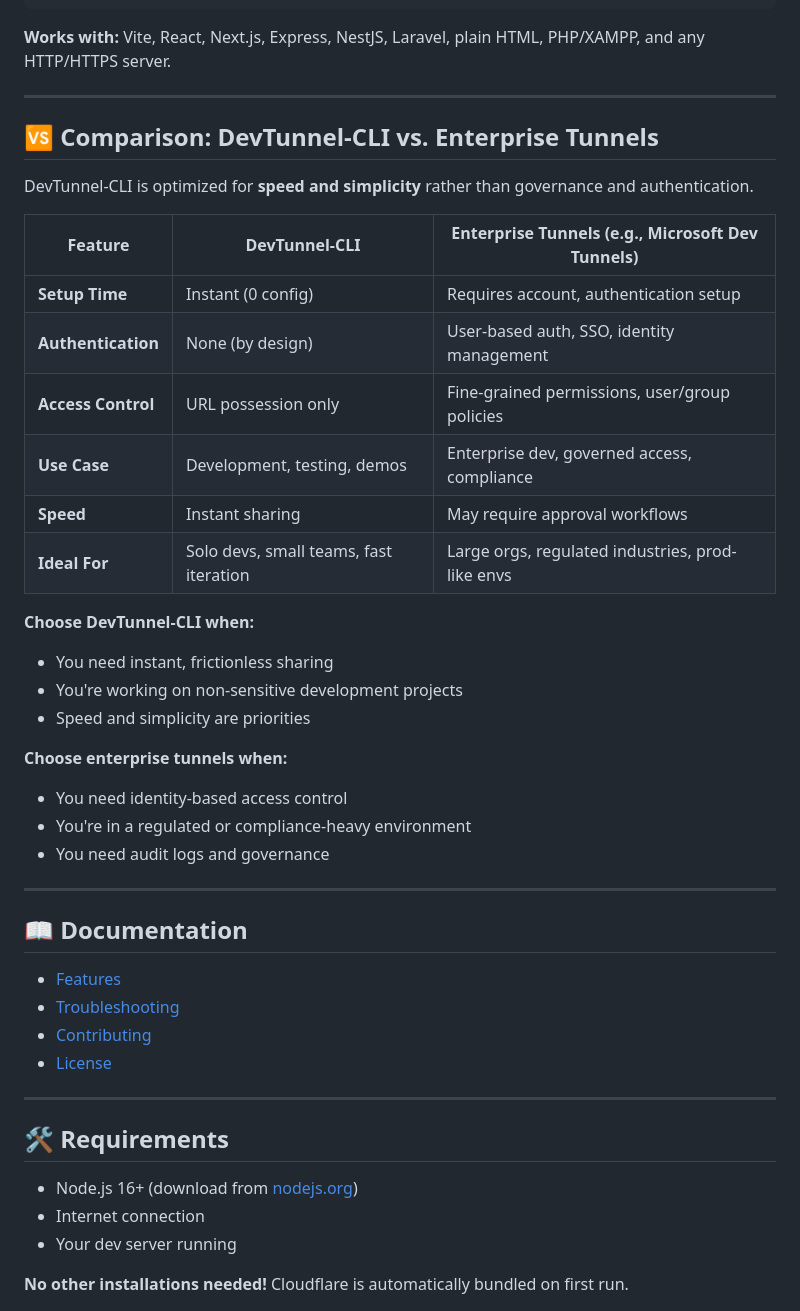
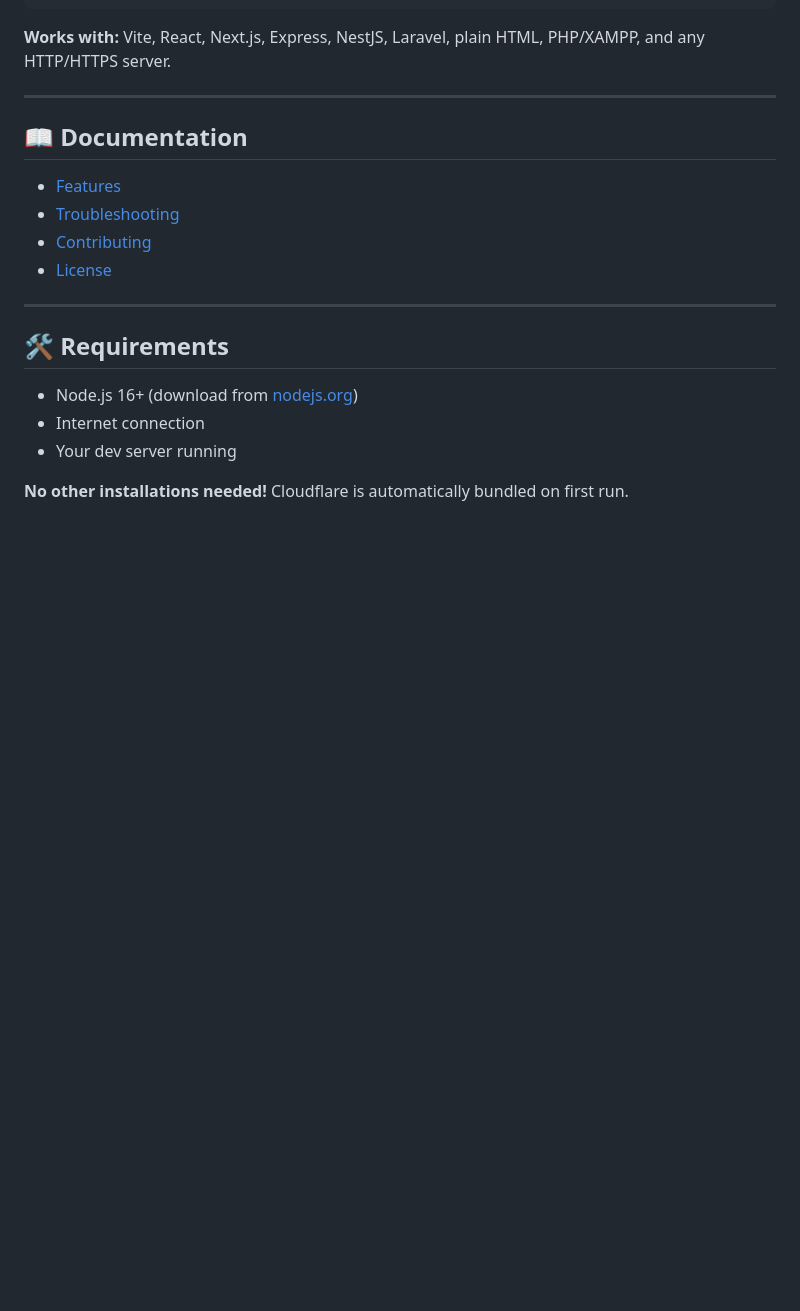
Before and after one commit to spidybroz/DevTunnel-CLI, a Markdown page: README.md, the part around the change. GitHub-like rendering; blank space fills up the shorter version.

```diff
--- a/README.md
+++ b/README.md
@@ -96,32 +96,6 @@ devtunnel-cli
 
 ---
 
-
-## 🆚 Comparison: DevTunnel-CLI vs. Enterprise Tunnels
-
-DevTunnel-CLI is optimized for **speed and simplicity** rather than governance and authentication.
-
-| Feature | DevTunnel-CLI | Enterprise Tunnels (e.g., Microsoft Dev Tunnels) |
-|---------|---------------|--------------------------------------------------|
-| **Setup Time** | Instant (0 config) | Requires account, authentication setup |
-| **Authentication** | None (by design) | User-based auth, SSO, identity management |
-| **Access Control** | URL possession only | Fine-grained permissions, user/group policies |
-| **Use Case** | Development, testing, demos | Enterprise dev, governed access, compliance |
-| **Speed** | Instant sharing | May require approval workflows |
-| **Ideal For** | Solo devs, small teams, fast iteration | Large orgs, regulated industries, prod-like envs |
-
-**Choose DevTunnel-CLI when:**
-- You need instant, frictionless sharing
-- You're working on non-sensitive development projects
-- Speed and simplicity are priorities
-
-**Choose enterprise tunnels when:**
-- You need identity-based access control
-- You're in a regulated or compliance-heavy environment
-- You need audit logs and governance
-
----
-
 ## 📖 Documentation
 
 - [Features](docs/FEATURES.md)
```
